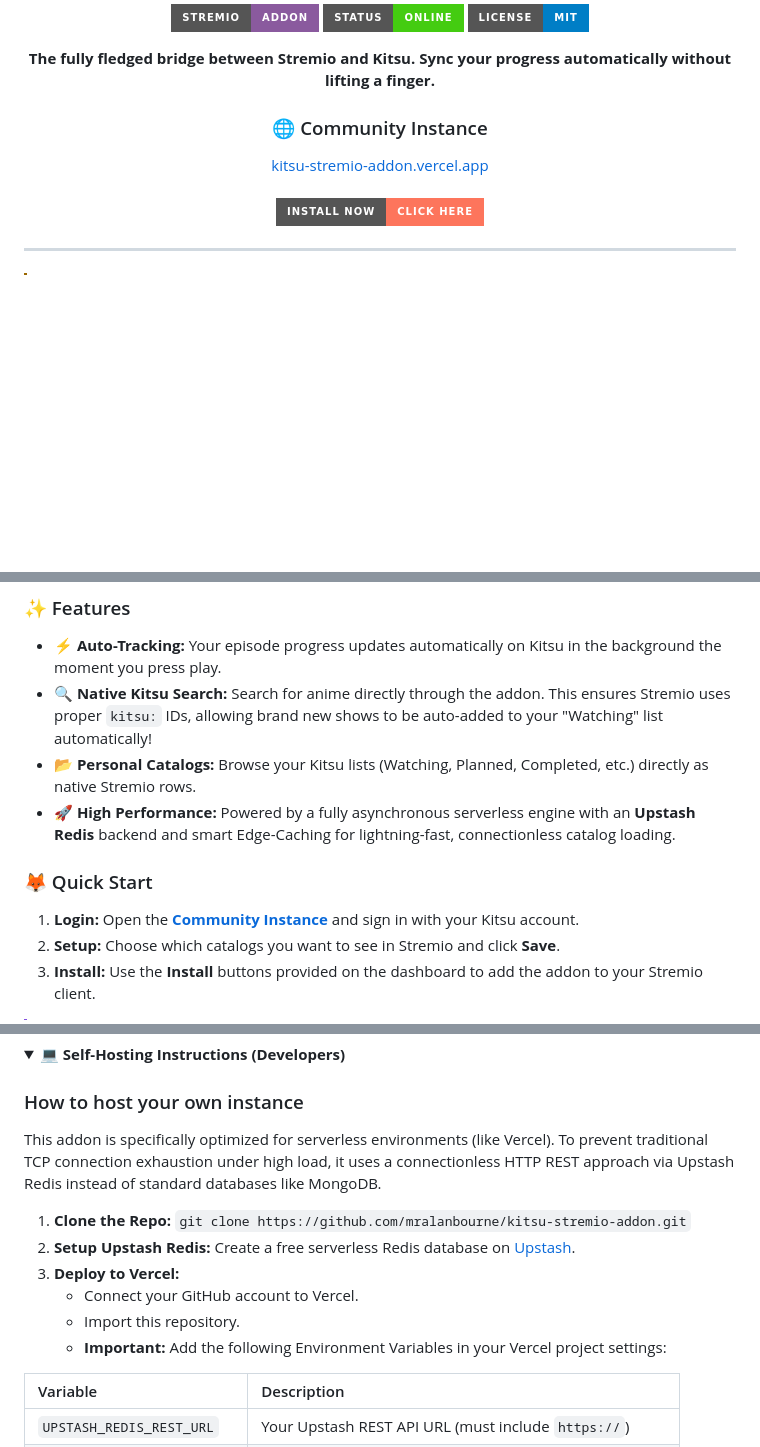
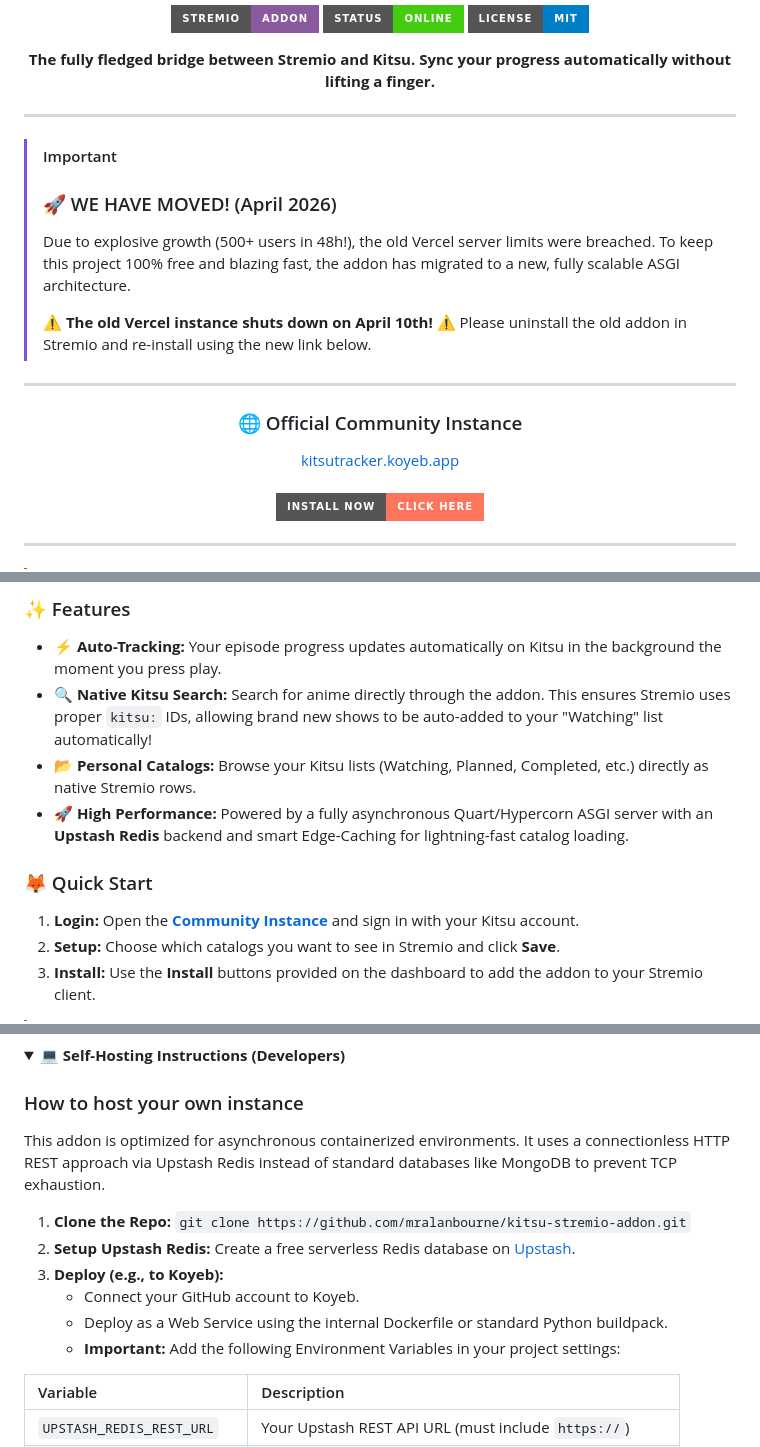
Before and after one commit to mralanbourne/kitsu-stremio-addon, a Markdown page: README.md, 3 parts joined by grey strips. GitHub-like rendering; folded sections open; badges without logos; blank space fills up the shorter version.

Commit message:
Revise README for server migration and updates
Updated README to reflect migration to new server and changes in deployment instructions.

```diff
--- a/README.md
+++ b/README.md
@@ -14,8 +14,19 @@
   <strong>The fully fledged bridge between Stremio and Kitsu. Sync your progress automatically without lifting a finger.</strong>
 </p>
 
+---
+
+> [!IMPORTANT]
+> ### 🚀 WE HAVE MOVED! (April 2026)
+> Due to explosive growth (500+ users in 48h!), the old Vercel server limits were breached. To keep this project 100% free and blazing fast, the addon has migrated to a new, fully scalable ASGI architecture.
+>
+> ⚠️ **The old Vercel instance shuts down on April 10th!** ⚠️
+> Please uninstall the old addon in Stremio and re-install using the new link below.
+
+---
+
 <div align="center">
-  <h3>🌐 Community Instance</h3>
-  <a href="https://kitsu-stremio-addon.vercel.app">kitsu-stremio-addon.vercel.app</a>
+  <h3>🌐 Official Community Instance</h3>
+  <a href="https://kitsutracker.koyeb.app">kitsutracker.koyeb.app</a>
   <br />
   <br />
@@ -39,6 +50,6 @@
 * **⚡ Auto-Tracking:** Your episode progress updates automatically on Kitsu in the background the moment you press play.
 * **🔍 Native Kitsu Search:** Search for anime directly through the addon. This ensures Stremio uses proper `kitsu:` IDs, allowing brand new shows to be auto-added to your "Watching" list automatically!
 * **📂 Personal Catalogs:** Browse your Kitsu lists (Watching, Planned, Completed, etc.) directly as native Stremio rows.
-* **🚀 High Performance:** Powered by a fully asynchronous serverless engine with an **Upstash Redis** backend and smart Edge-Caching for lightning-fast, connectionless catalog loading.
+* **🚀 High Performance:** Powered by a fully asynchronous Quart/Hypercorn ASGI server with an **Upstash Redis** backend and smart Edge-Caching for lightning-fast catalog loading.
 
 ### 🦊 Quick Start
@@ -57,14 +68,14 @@
 <summary>💻 <strong>Self-Hosting Instructions (Developers)</strong></summary>
 
 ### How to host your own instance
-This addon is specifically optimized for serverless environments (like Vercel). To prevent traditional TCP connection exhaustion under high load, it uses a connectionless HTTP REST approach via Upstash Redis instead of standard databases like MongoDB.
+This addon is optimized for asynchronous containerized environments. It uses a connectionless HTTP REST approach via Upstash Redis instead of standard databases like MongoDB to prevent TCP exhaustion.
 
 1. **Clone the Repo:** `git clone https://github.com/mralanbourne/kitsu-stremio-addon.git`
 2. **Setup Upstash Redis:** Create a free serverless Redis database on [Upstash](https://upstash.com).
-3. **Deploy to Vercel:**
-   - Connect your GitHub account to Vercel.
-   - Import this repository.
-   - **Important:** Add the following Environment Variables in your Vercel project settings:
+3. **Deploy (e.g., to Koyeb):**
+   - Connect your GitHub account to Koyeb.
+   - Deploy as a Web Service using the internal Dockerfile or standard Python buildpack.
+   - **Important:** Add the following Environment Variables in your project settings:
 
 | Variable | Description |
 | :--- | :--- |
```
Also changed, not shown: other parts of README.md (+2 -2 lines).
